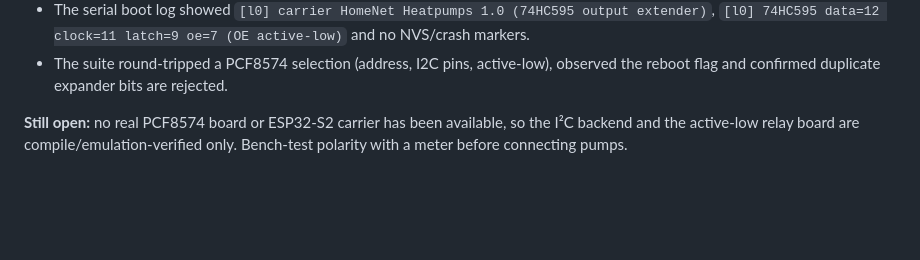
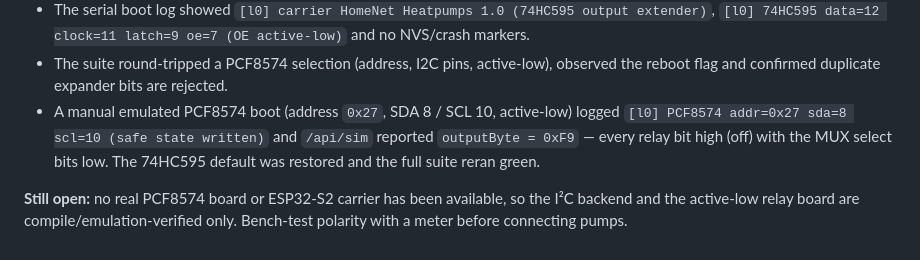
Before and after one commit to gume/HeatpumpsN, a Markdown page: firmware/HANDOVER.md, the part around the change. Rendered like a GitHub page; blank space fills up the shorter version.

Commit message:
docs: note emulated PCF8574 boot check
Record the 0x27/active-low boot, the 0xF9 safe byte with MUX bits low, and
the restored 74HC595 default.

```diff
--- a/firmware/HANDOVER.md
+++ b/firmware/HANDOVER.md
@@ -306,6 +306,11 @@ polarity, `output_active_low`, and eight `expander_bit_*` values.
   active-low)` and no NVS/crash markers.
 * The suite round-tripped a PCF8574 selection (address, I2C pins, active-low),
   observed the reboot flag and confirmed duplicate expander bits are rejected.
+* A manual emulated PCF8574 boot (address `0x27`, SDA 8 / SCL 10, active-low)
+  logged `[l0] PCF8574 addr=0x27 sda=8 scl=10 (safe state written)` and
+  `/api/sim` reported `outputByte = 0xF9` — every relay bit high (off) with the
+  MUX select bits low. The 74HC595 default was restored and the full suite
+  reran green.
 
 **Still open:** no real PCF8574 board or ESP32-S2 carrier has been available, so
 the I²C backend and the active-low relay board are compile/emulation-verified
```
